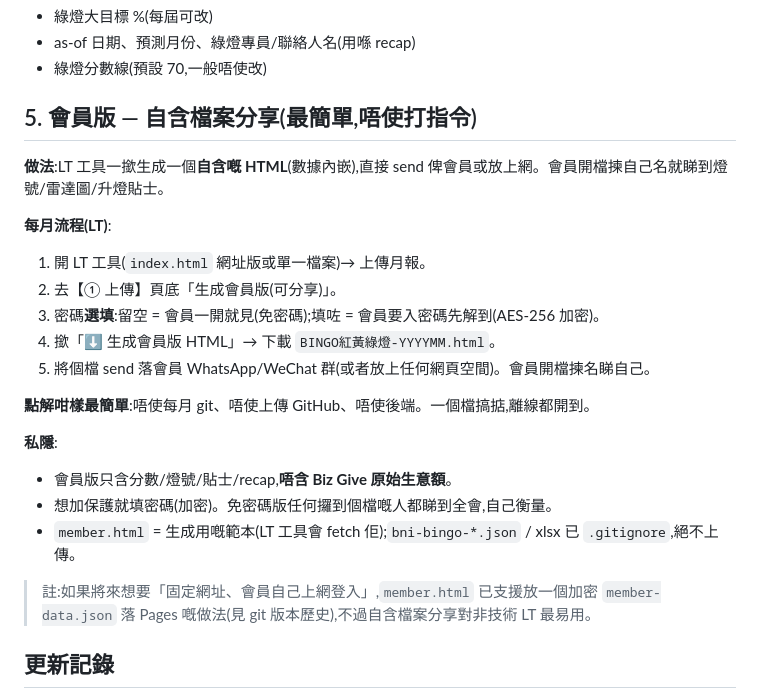
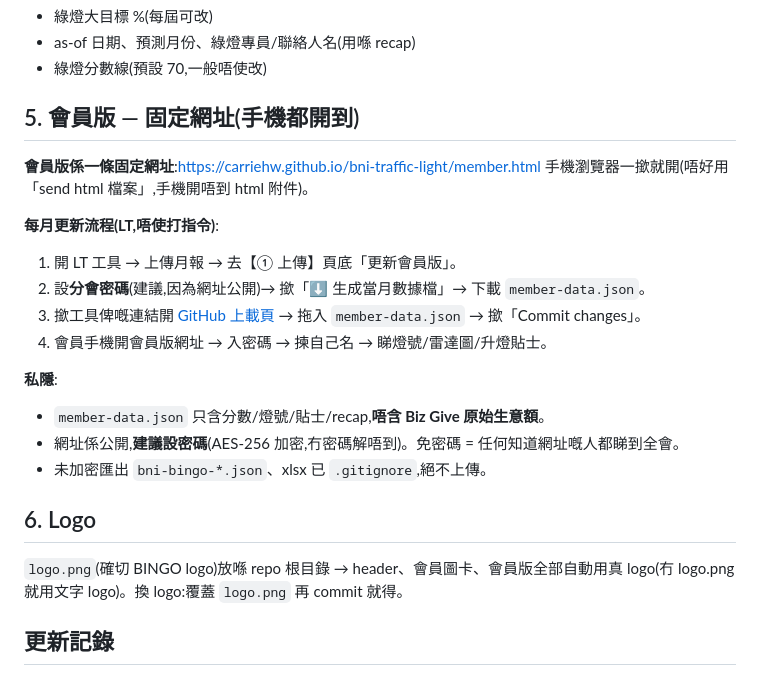
Before and after one commit to carriehw/bni-traffic-light, a Markdown page: WORKFLOW.md, the part around the change. Drawn GitHub-style.

Commit message:
WORKFLOW:會員版改為固定網址(手機開到)+ logo 說明
Co-Authored-By: Claude Opus 4.8 <noreply@anthropic.com>

```diff
--- a/WORKFLOW.md
+++ b/WORKFLOW.md
@@ -70,25 +70,24 @@ bni-traffic-light/
 - as-of 日期、預測月份、綠燈專員/聯絡人名(用喺 recap)
 - 綠燈分數線(預設 70,一般唔使改)
 
-## 5. 會員版 — 自含檔案分享(最簡單,唔使打指令)
+## 5. 會員版 — 固定網址(手機都開到)
 
-**做法**:LT 工具一撳生成一個**自含嘅 HTML**(數據內嵌),直接 send 俾會員或放上網。會員開檔揀自己名就睇到燈號/雷達圖/升燈貼士。
+**會員版係一條固定網址**:https://carriehw.github.io/bni-traffic-light/member.html
+手機瀏覽器一撳就開(唔好用「send html 檔案」,手機開唔到 html 附件)。
 
-**每月流程(LT)**:
-1. 開 LT 工具(`index.html` 網址版或單一檔案)→ 上傳月報。
-2. 去【① 上傳】頁底「生成會員版(可分享)」。
-3. 密碼**選填**:留空 = 會員一開就見(免密碼);填咗 = 會員要入密碼先解到(AES-256 加密)。
-4. 撳「⬇️ 生成會員版 HTML」→ 下載 `BINGO紅黃綠燈-YYYYMM.html`。
-5. 將個檔 send 落會員 WhatsApp/WeChat 群(或者放上任何網頁空間)。會員開檔揀名睇自己。
-
-**點解咁樣最簡單**:唔使每月 git、唔使上傳 GitHub、唔使後端。一個檔搞掂,離線都開到。
+**每月更新流程(LT,唔使打指令)**:
+1. 開 LT 工具 → 上傳月報 → 去【① 上傳】頁底「更新會員版」。
+2. 設**分會密碼**(建議,因為網址公開)→ 撳「⬇️ 生成當月數據檔」→ 下載 `member-data.json`。
+3. 撳工具俾嘅連結開 [GitHub 上載頁](https://github.com/carriehw/bni-traffic-light/upload/main) → 拖入 `member-data.json` → 撳「Commit changes」。
+4. 會員手機開會員版網址 → 入密碼 → 揀自己名 → 睇燈號/雷達圖/升燈貼士。
 
 **私隱**:
-- 會員版只含分數/燈號/貼士/recap,**唔含 Biz Give 原始生意額**。
-- 想加保護就填密碼(加密)。免密碼版任何攞到個檔嘅人都睇到全會,自己衡量。
-- `member.html` = 生成用嘅範本(LT 工具會 fetch 佢);`bni-bingo-*.json` / xlsx 已 `.gitignore`,絕不上傳。
+- `member-data.json` 只含分數/燈號/貼士/recap,**唔含 Biz Give 原始生意額**。
+- 網址係公開,**建議設密碼**(AES-256 加密,冇密碼解唔到)。免密碼 = 任何知道網址嘅人都睇到全會。
+- 未加密匯出 `bni-bingo-*.json`、xlsx 已 `.gitignore`,絕不上傳。
 
-> 註:如果將來想要「固定網址、會員自己上網登入」,`member.html` 已支援放一個加密 `member-data.json` 落 Pages 嘅做法(見 git 版本歷史),不過自含檔案分享對非技術 LT 最易用。
+## 6. Logo
+`logo.png`(確切 BINGO logo)放喺 repo 根目錄 → header、會員圖卡、會員版全部自動用真 logo(冇 logo.png 就用文字 logo)。換 logo:覆蓋 `logo.png` 再 commit 就得。
 
 ## 更新記錄
 
```
